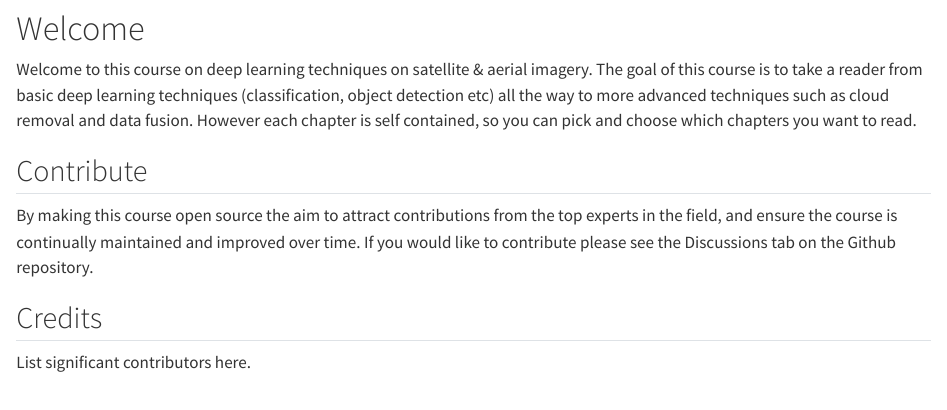
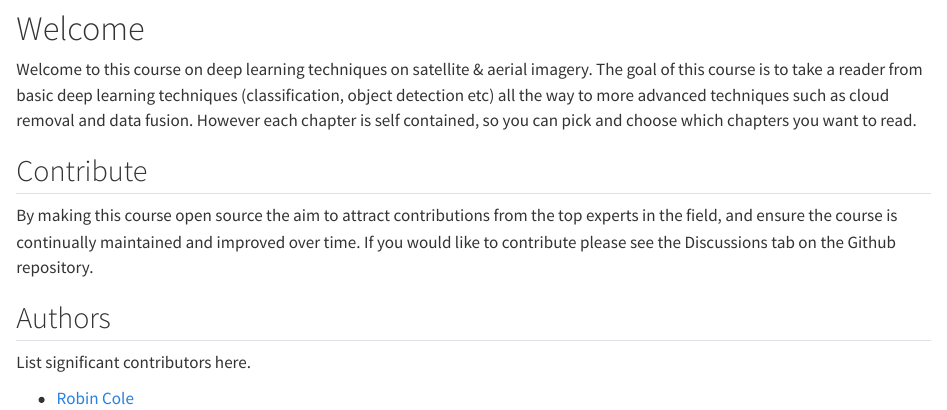
Before and after one commit to dnth/satellite-image-deep-learning-course, a Quarto document (welcome.qmd): the page in a window 1100 px wide, from 180 px down. Rendered offline with R 4.5, knitr and Pandoc in place of Quarto, with nearby package versions.

Commit message:
update contributing

```diff
--- a/welcome.qmd
+++ b/welcome.qmd
@@ -8,5 +8,7 @@ Welcome to this course on deep learning techniques on satellite & aerial imagery
 ## Contribute
 By making this course open source the aim to attract contributions from the top experts in the field, and ensure the course is continually maintained and improved over time. If you would like to contribute please see the Discussions tab on the Github repository.
 
-## Credits
+## Authors
 List significant contributors here.
+
+- [Robin Cole](https://twitter.com/robmarkcole)
```
Also changed, not shown: README.md.
